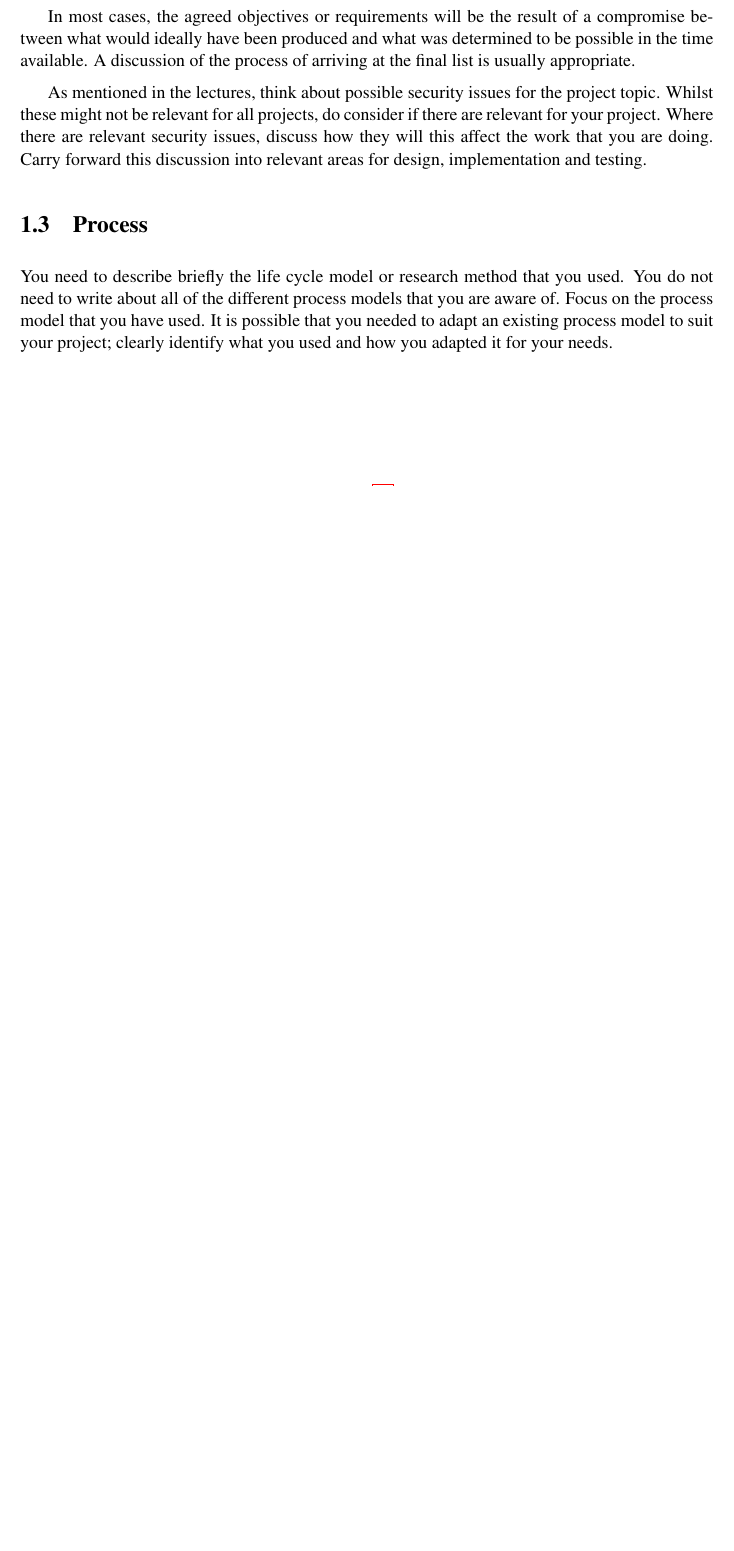
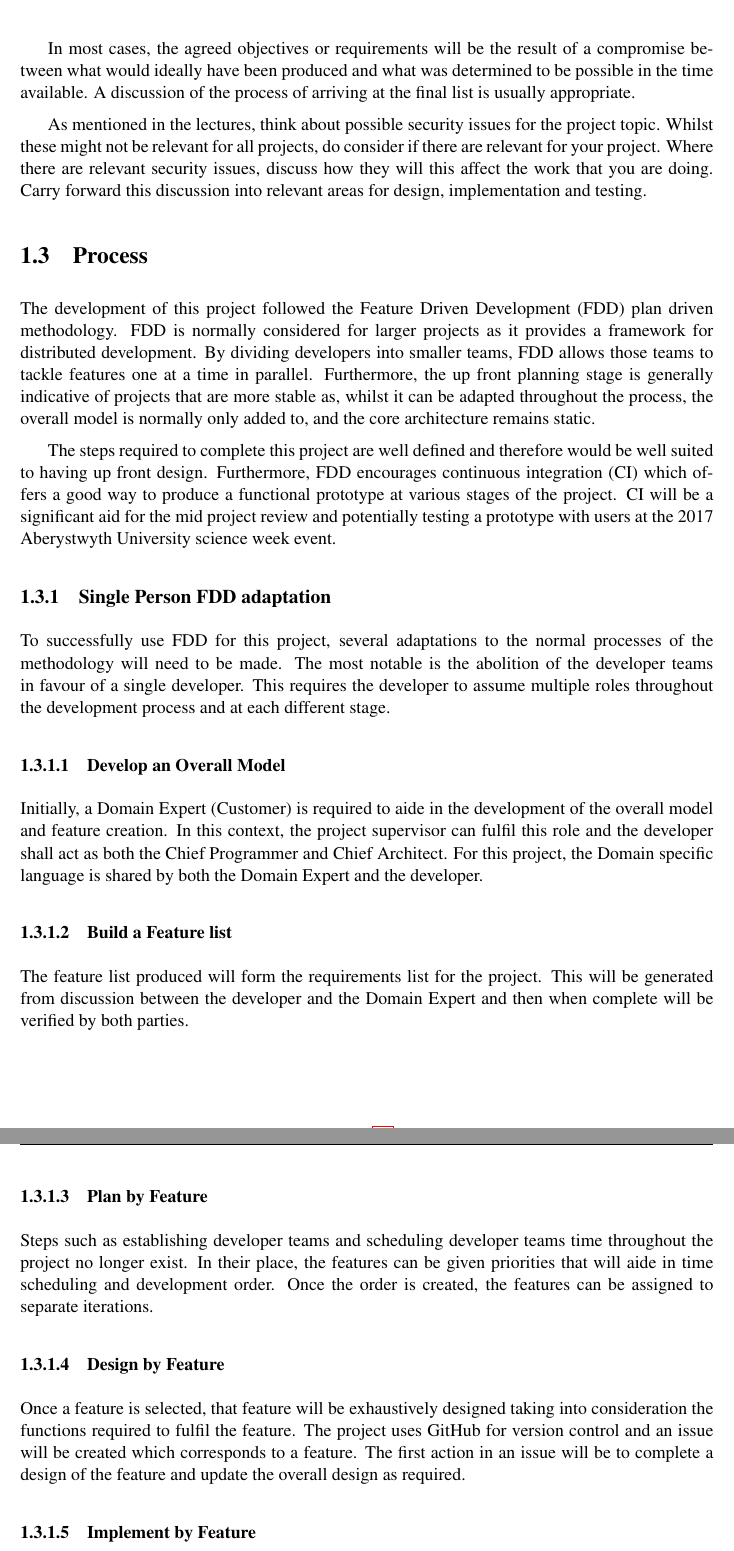
Before and after one commit to ElliotAOram/GhostPyramid, a LaTeX thesis (FinalReport/dissertation.tex, which reads FinalReport/Chapter1/chapter1.tex): part of page 9 of 21 before the commit and two parts of pages 10 and 11 of 23 after it, the two joined at a grey line, cut so that both start at the same text, the shorter picture padded with empty space. Compiled offline with pdfLaTeX.

Commit message:
Add more to Background section including process and motivation for project

```diff
--- a/FinalReport/Chapter1/chapter1.tex
+++ b/FinalReport/Chapter1/chapter1.tex
@@ -29,5 +39,29 @@ In most cases, the agreed objectives or requirements will be the result of a com
 
 As mentioned in the lectures, think about possible security issues for the project topic. Whilst these might not be relevant for all projects, do consider if there are relevant for your project. Where there are relevant security issues, discuss how they will this affect the work that you are doing. Carry forward this discussion into relevant areas for design, implementation and testing.
 
+
+
 \section{Process}
-You need to describe briefly the life cycle model or research method that you used. You do not need to write about all of the different process models that you are aware of. Focus on the process model that you have used. It is possible that you needed to adapt an existing process model to suit your project; clearly identify what you used and how you adapted it for your needs.
+The development of this project followed the Feature Driven Development (FDD) plan driven methodology. FDD is normally considered for larger projects as it provides a framework for distributed development. By dividing developers into smaller teams, FDD allows those teams to tackle features one at a time in parallel. Furthermore, the up front planning stage is generally indicative of projects that are more stable as, whilst it can be adapted throughout the process, the overall model is normally only added to, and the core architecture remains static.
+
+The steps required to complete this project are well defined and therefore would be well suited to having up front design. Furthermore, FDD encourages continuous integration (CI) which offers  a good way to produce a functional prototype at various stages of the project. CI will be a significant aid for the mid project review and potentially testing a prototype with users at the 2017 Aberystwyth University science week event.
+
+\subsection{Single Person FDD adaptation}
+To successfully use FDD for this project, several adaptations to the normal processes of the methodology will need to be made. The most notable is the abolition of the developer teams in favour of a single developer. This requires the developer to assume multiple roles throughout the development process and at each different stage.
+
+\subsubsection{Develop an Overall Model}
+Initially, a Domain Expert (Customer) is required to aide in the development of the overall model and feature creation. In this context, the project supervisor can fulfil this role and the developer shall act as both the Chief Programmer and Chief Architect. For this project, the Domain specific language is shared by both the Domain Expert and the developer.
+
+\subsubsection{Build a Feature list}
+The feature list produced will form the requirements list for the project. This will be generated from discussion between the developer and the Domain Expert and then when complete will be verified by both parties.
+
+\subsubsection{Plan by Feature}
+Steps such as establishing developer teams and scheduling developer teams time throughout the project no longer exist. In their place, the features can be given priorities that will aide in time scheduling and development order. Once the order is created, the features can be assigned to separate iterations.
+
+\subsubsection{Design by Feature}
+Once a feature is selected, that feature will be exhaustively designed taking into consideration the functions required to fulfil the feature. The project uses GitHub for version control and an issue will be created which corresponds to a feature. The first action in an issue will be to complete a design of the feature and update the overall design as required.
+
+\subsubsection{Implement by Feature}
+Features will be implemented in the same GitHub issue as the design work. The project is being developed using TDD and therefore, the test suite will be updated before any code is implemented. Once the tests are created, an implementation is then added and this must pass the tests to be acceptable. Whilst the tests can be run locally, there will also be a Jenkins service for continuous integration to run the full test suite before it can be merged with the master branch.
+
+To allow for a code review/walk through, completed features are to be left as open pull requests for a day before reviewing the code to ensure good quality code is created for each feature.
```
Also changed, not shown: FinalReport/dissertation.pdf, FinalReport/Chapter1/chapter1.tex (14 more changed lines).
